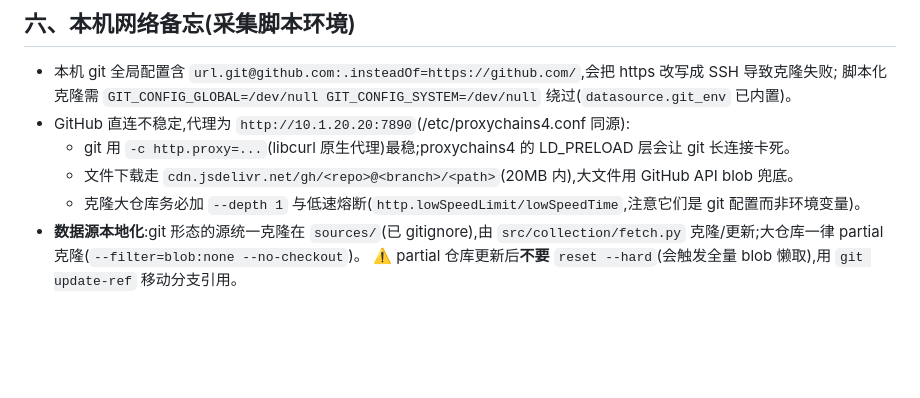
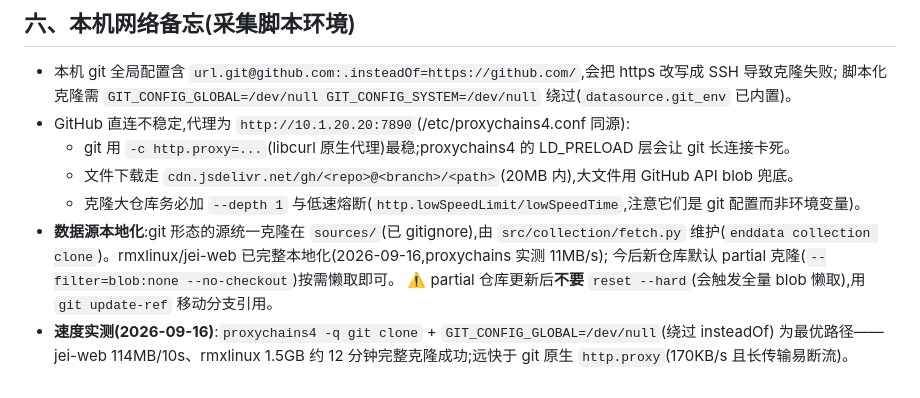
Before and after one commit to 0x00-pl/enddata, a Markdown page: docs/sources.md, the part around the change. Rendered like a GitHub page; blank space fills up the shorter version.

Commit message:
docs(sources): 补充 proxychains 克隆速度实测与数据源本地化现状

```diff
--- a/docs/sources.md
+++ b/docs/sources.md
@@ -161,5 +161,9 @@ jsdelivr → raw → 一图流 COS(备源)→ GitHub API blob**,本地命中时
   - 文件下载走 `cdn.jsdelivr.net/gh/<repo>@<branch>/<path>`(20MB 内),大文件用 GitHub API blob 兜底。
   - 克隆大仓库务必加 `--depth 1` 与低速熔断(`http.lowSpeedLimit/lowSpeedTime`,注意它们是 git 配置而非环境变量)。
 - **数据源本地化**:git 形态的源统一克隆在 `sources/`(已 gitignore),由 `src/collection/fetch.py`
-  克隆/更新;大仓库一律 partial 克隆(`--filter=blob:none --no-checkout`)。
+  维护(`enddata collection clone`)。rmxlinux/jei-web 已完整本地化(2026-09-16,proxychains 实测 11MB/s);
+  今后新仓库默认 partial 克隆(`--filter=blob:none --no-checkout`)按需懒取即可。
   ⚠️ partial 仓库更新后**不要** `reset --hard`(会触发全量 blob 懒取),用 `git update-ref` 移动分支引用。
+- **速度实测(2026-09-16)**:`proxychains4 -q git clone` + `GIT_CONFIG_GLOBAL=/dev/null`(绕过 insteadOf)
+  为最优路径——jei-web 114MB/10s、rmxlinux 1.5GB 约 12 分钟完整克隆成功;远快于 git 原生
+  `http.proxy`(170KB/s 且长传输易断流)。
```
